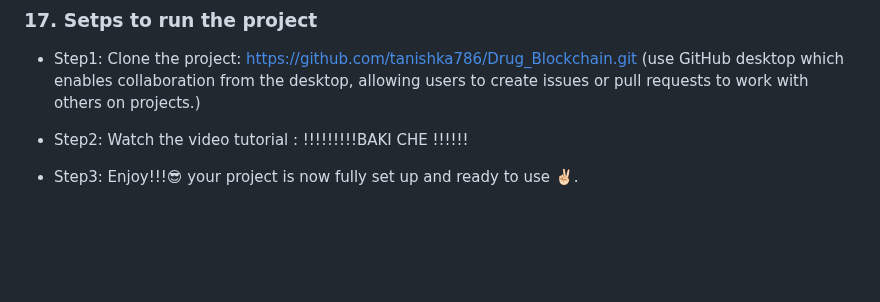
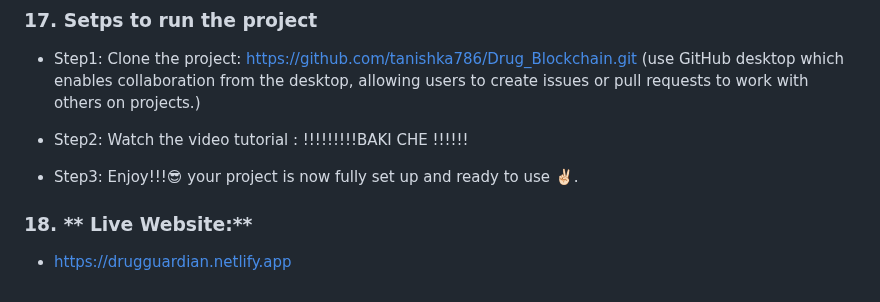
Before and after one commit to pall02072002/Drug_Blockchain, a Markdown page: README.md, the part around the change. GitHub-like rendering; blank space fills up the shorter version.

```diff
--- a/README.md
+++ b/README.md
@@ -131,3 +131,7 @@
    - Step2: Watch the video tutorial : !!!!!!!!!BAKI CHE !!!!!!
 
    - Step3: Enjoy!!!😎 your project is now fully set up and ready to use ✌🏻.
+
+### 18. ** Live Website:**
+
+   -  https://drugguardian.netlify.app
```
